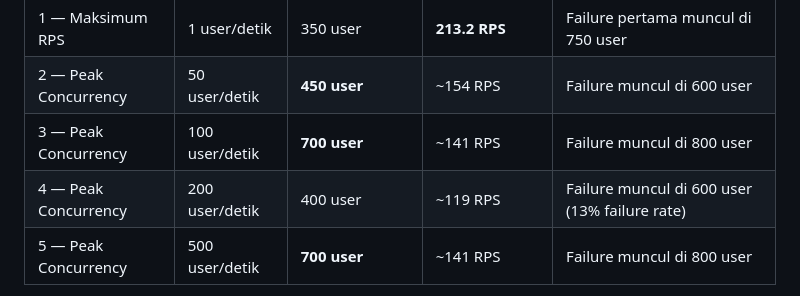
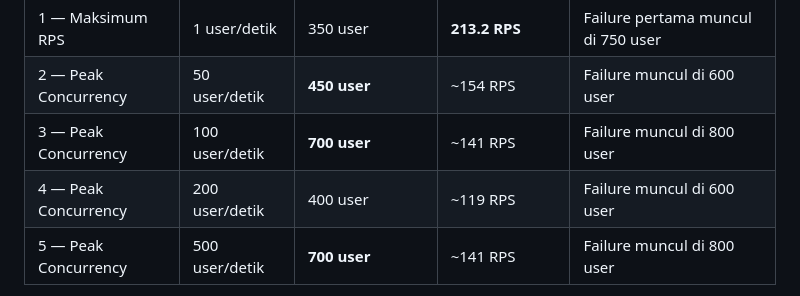
Before and after one commit to knownasrayy/FP-TKA-KEL5, a Markdown page: README.md, the part around the change. Drawn GitHub-style.

```diff
--- a/README.md
+++ b/README.md
@@ -201,7 +201,7 @@ Pengujian dilakukan dari VM eksternal (`wazuh-agent1`, IP `70.153.24.223`) yang
 | 1 — Maksimum RPS | 1 user/detik | 350 user | **213.2 RPS** | Failure pertama muncul di 750 user |
 | 2 — Peak Concurrency | 50 user/detik | **450 user** | ~154 RPS | Failure muncul di 600 user |
 | 3 — Peak Concurrency | 100 user/detik | **700 user** | ~141 RPS | Failure muncul di 800 user |
-| 4 — Peak Concurrency | 200 user/detik | 400 user | ~119 RPS | Failure muncul di 600 user (13% failure rate) |
+| 4 — Peak Concurrency | 200 user/detik | 400 user | ~119 RPS | Failure muncul di 600 user |
 | 5 — Peak Concurrency | 500 user/detik | **700 user** | ~141 RPS | Failure muncul di 800 user |
 
 **Rata-rata RPS tertinggi dengan failure 0% (Skenario 1): 213.2 RPS**, tercapai pada 350 concurrent user. Berdasarkan skala penilaian soal, ini setara (213.2/200) × 30 = **31.98 poin** (melebihi nilai maksimum 30 poin).
```
